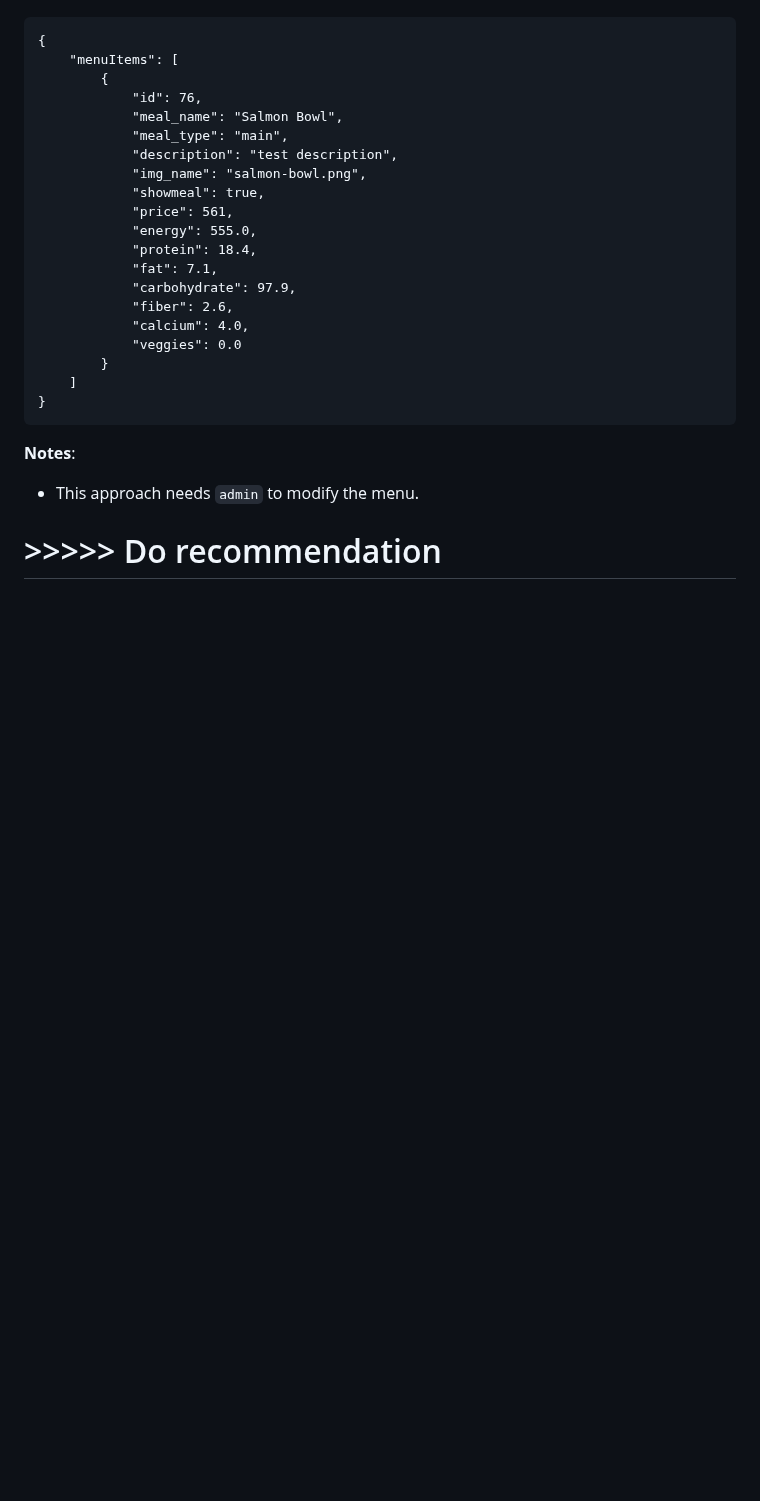
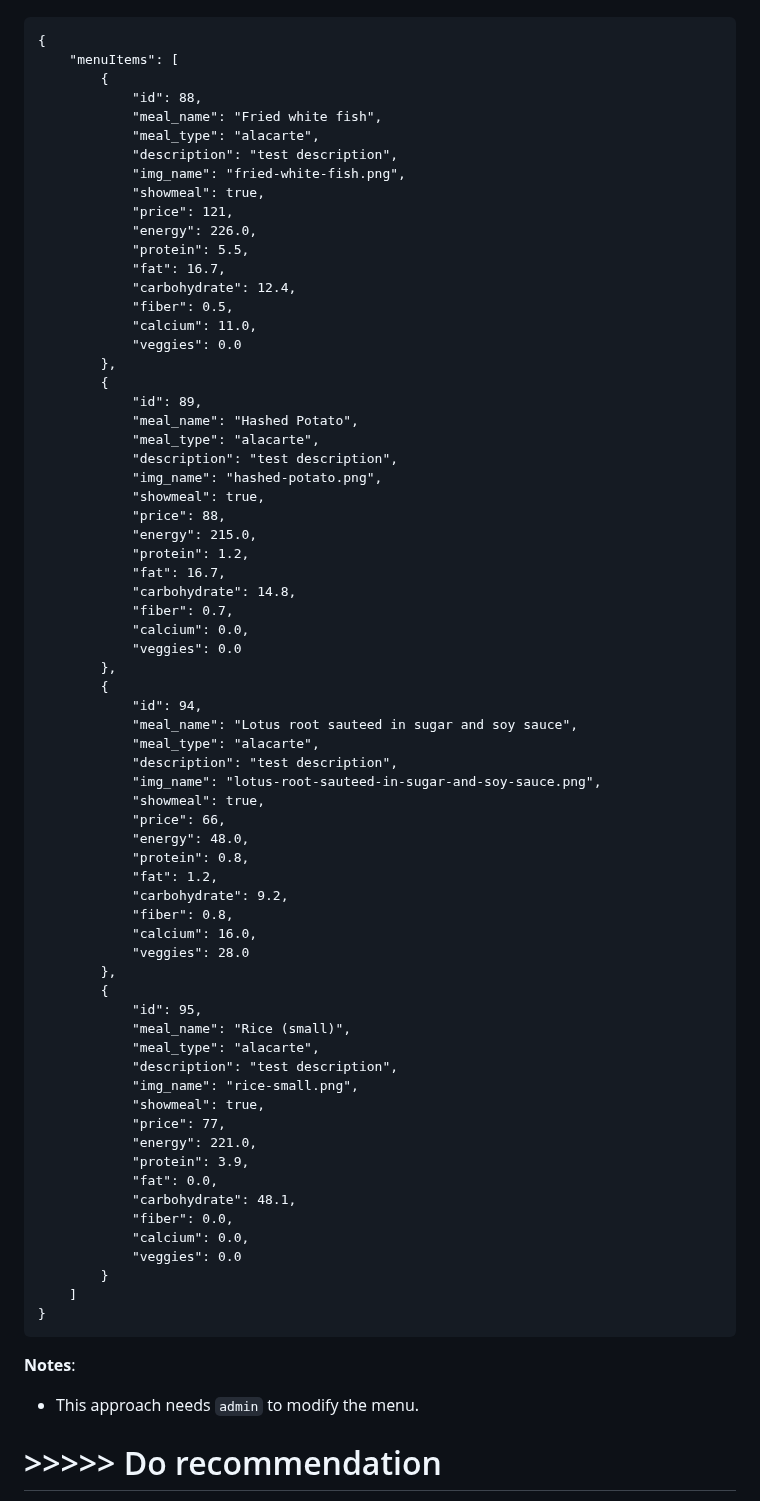
Before and after one commit to EkaSulistyawan/nutr1boost, a Markdown page: README.md, the part around the change. Drawn GitHub-style; blank space fills up the shorter version.

```diff
--- a/README.md
+++ b/README.md
@@ -30,19 +30,67 @@ This API will give you the current meals served by the cafeteria. Admin must cha
 {
     "menuItems": [
         {
-            "id": 76,
-            "meal_name": "Salmon Bowl",
-            "meal_type": "main",
+            "id": 88,
+            "meal_name": "Fried white fish",
+            "meal_type": "alacarte",
             "description": "test description",
-            "img_name": "salmon-bowl.png",
+            "img_name": "fried-white-fish.png",
             "showmeal": true,
-            "price": 561,
-            "energy": 555.0,
-            "protein": 18.4,
-            "fat": 7.1,
-            "carbohydrate": 97.9,
-            "fiber": 2.6,
-            "calcium": 4.0,
+            "price": 121,
+            "energy": 226.0,
+            "protein": 5.5,
+            "fat": 16.7,
+            "carbohydrate": 12.4,
+            "fiber": 0.5,
+            "calcium": 11.0,
+            "veggies": 0.0
+        },
+        {
+            "id": 89,
+            "meal_name": "Hashed Potato",
+            "meal_type": "alacarte",
+            "description": "test description",
+            "img_name": "hashed-potato.png",
+            "showmeal": true,
+            "price": 88,
+            "energy": 215.0,
+            "protein": 1.2,
+            "fat": 16.7,
+            "carbohydrate": 14.8,
+            "fiber": 0.7,
+            "calcium": 0.0,
+            "veggies": 0.0
+        },
+        {
+            "id": 94,
+            "meal_name": "Lotus root sauteed in sugar and soy sauce",
+            "meal_type": "alacarte",
+            "description": "test description",
+            "img_name": "lotus-root-sauteed-in-sugar-and-soy-sauce.png",
+            "showmeal": true,
+            "price": 66,
+            "energy": 48.0,
+            "protein": 0.8,
+            "fat": 1.2,
+            "carbohydrate": 9.2,
+            "fiber": 0.8,
+            "calcium": 16.0,
+            "veggies": 28.0
+        },
+        {
+            "id": 95,
+            "meal_name": "Rice (small)",
+            "meal_type": "alacarte",
+            "description": "test description",
+            "img_name": "rice-small.png",
+            "showmeal": true,
+            "price": 77,
+            "energy": 221.0,
+            "protein": 3.9,
+            "fat": 0.0,
+            "carbohydrate": 48.1,
+            "fiber": 0.0,
+            "calcium": 0.0,
             "veggies": 0.0
         }
     ]
```
